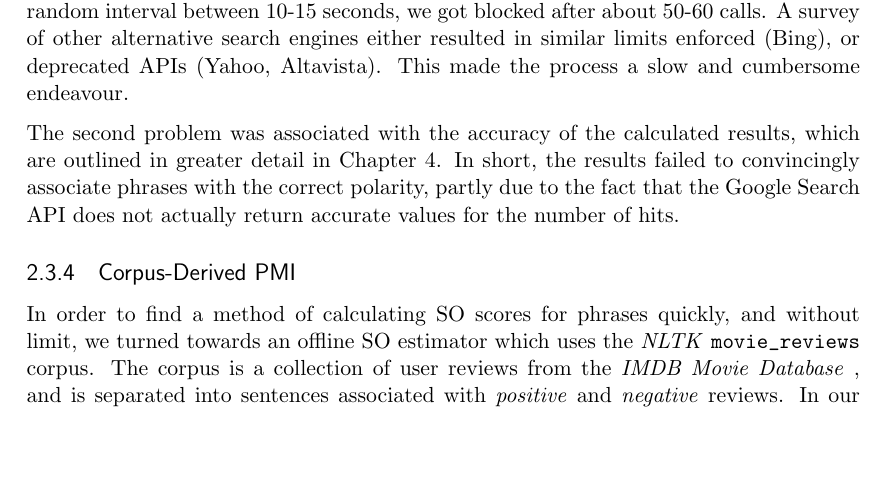
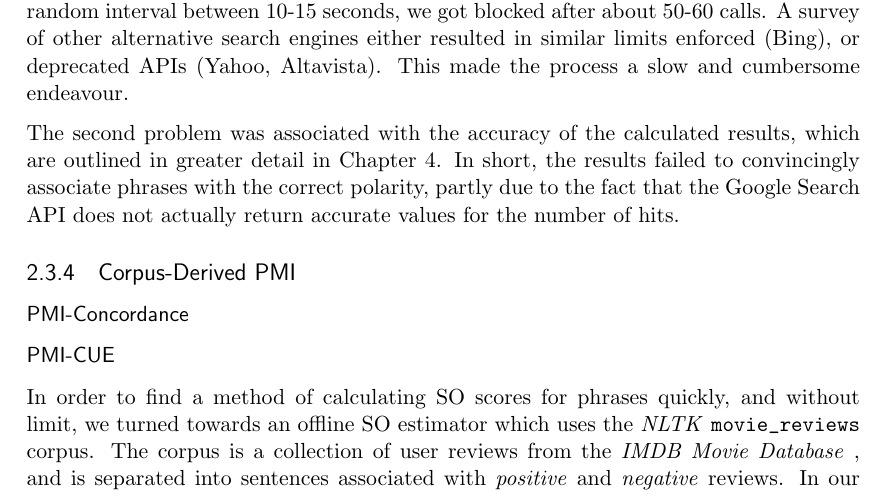
Before and after one commit to chongdashu/enellepi, a LaTeX thesis (report/report.tex): part of page 9 of 31, cut so that both start at the same text, the shorter picture padded with empty space. Compiled offline with pdfLaTeX.

Commit message:
Adding missing sections.

```diff
--- a/report/report.tex
+++ b/report/report.tex
@@ -238,6 +238,10 @@ However, based on our initial findings, we identified two problems with this app
 The second problem was associated with the accuracy of the calculated results, which are outlined in greater detail in Chapter~\ref{chapter:results}. In short, the results failed to convincingly associate phrases with the correct polarity, partly due to the fact that the Google Search API does not actually return accurate values for the number of hits.
 
 \subsection{Corpus-Derived PMI}
+
+\subsubsection{PMI-Concordance}
+
+\subsubsection{PMI-CUE}
 In order to find a method of calculating SO scores for phrases quickly, and without limit, we turned towards an offline SO estimator which uses the \textit{NLTK} \verb|movie_reviews| corpus. The corpus is a collection of user reviews from the \textit{IMDB Movie Database} , and is separated into sentences associated with \textit{positive} and \textit{negative} reviews. In our implementation, we first created a probability distribution of words which appear in the \text{positive} reviews and \text{negative} reviews separately. Next, we estimated the semantic orientation of a phrase using the formula:
 
 \begin{equation*} SO(word) = \log_2 \left(\frac{Pr_{pos}[word]}{Pr_{neg}[word]}\right) \end{equation*}
```
